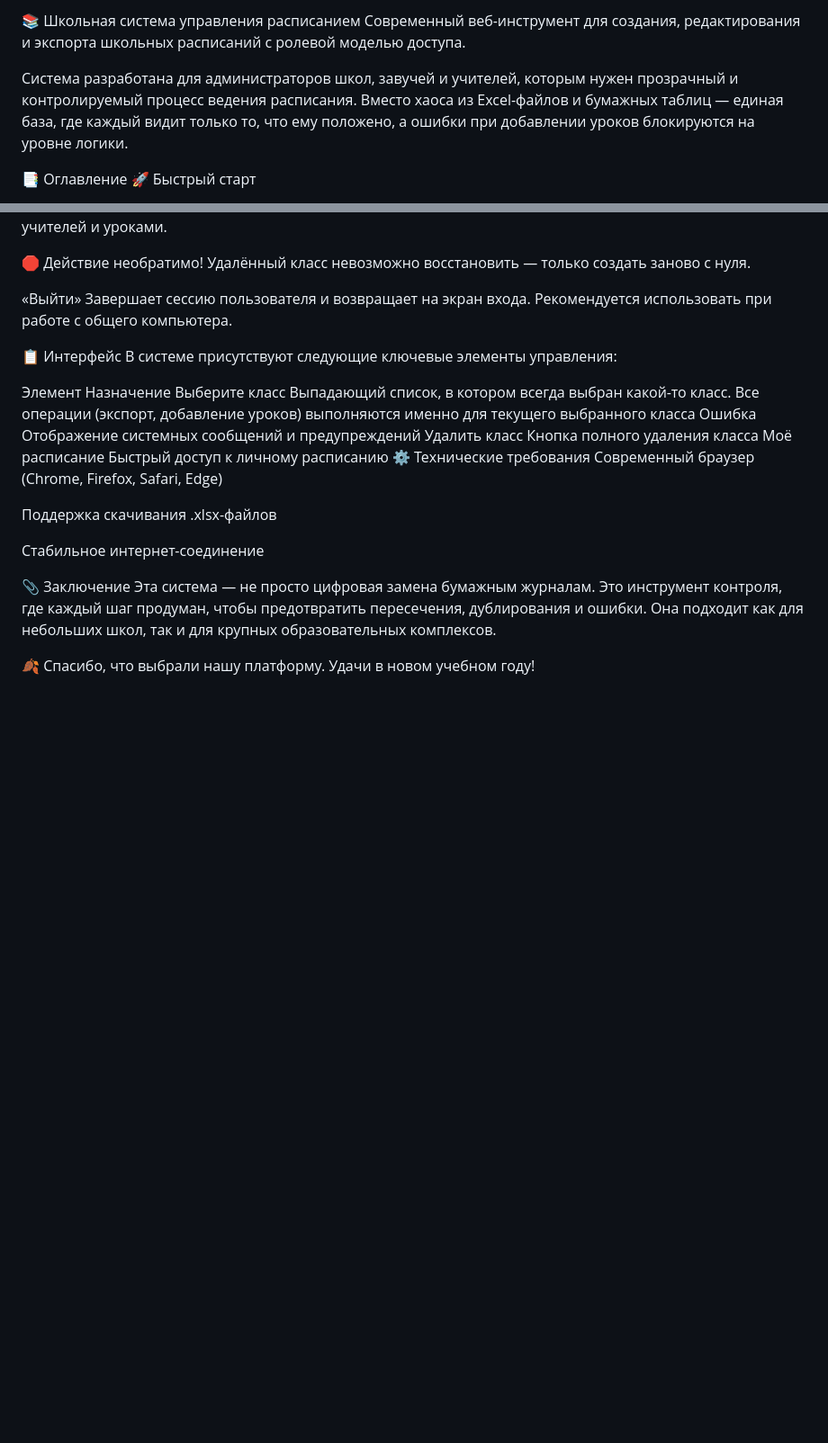
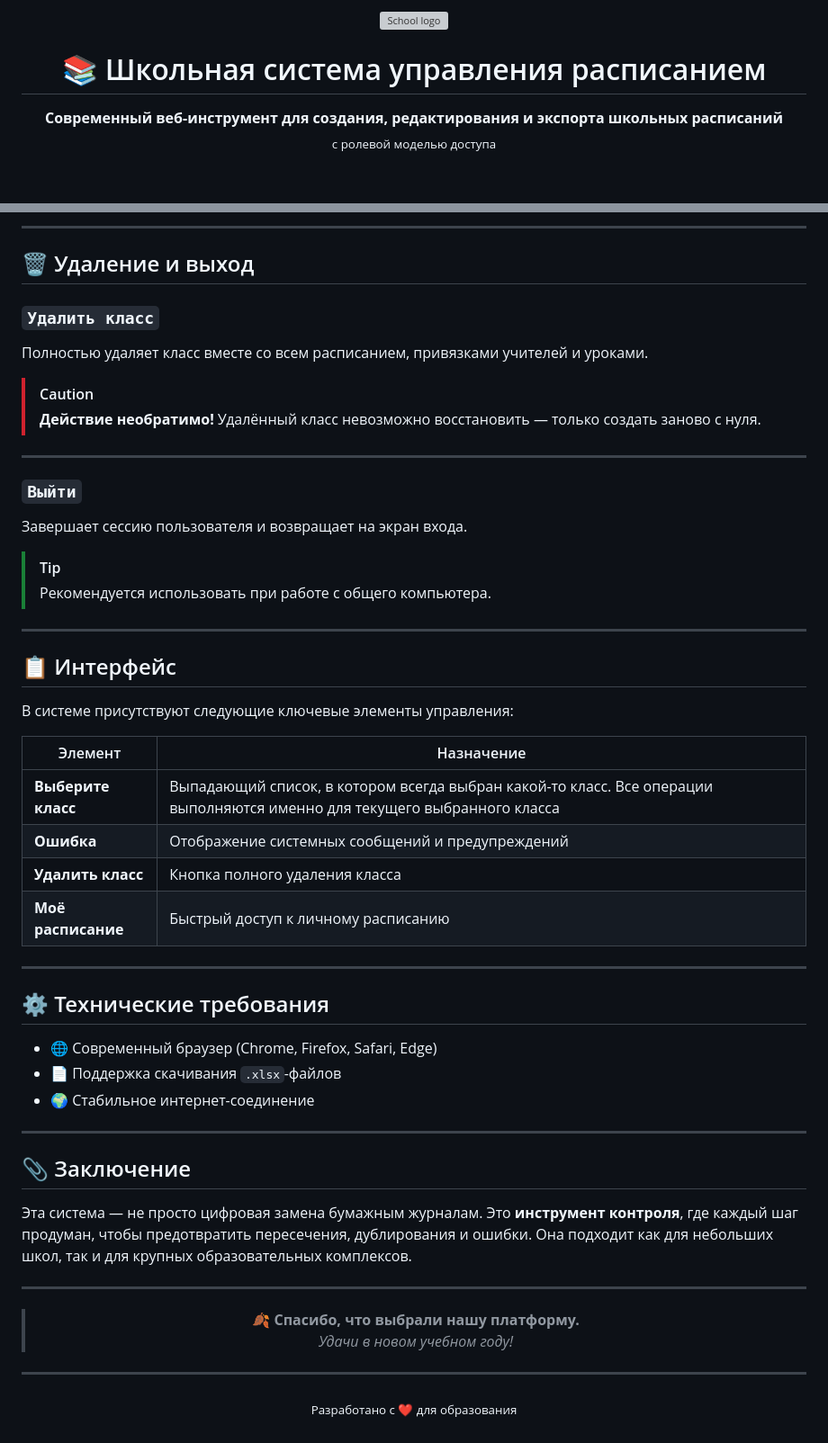
Before and after one commit to kew0192/shedule, a Markdown page: README.md, 2 parts joined by grey strips. Shown at 90% size. Rendered like a GitHub page; blank space fills up the shorter version; grey boxes are pictures that could not be loaded.

```diff
--- a/README.md
+++ b/README.md
@@ -1,8 +1,11 @@
-📚 Школьная система управления расписанием
-Современный веб-инструмент для создания, редактирования и экспорта школьных расписаний с ролевой моделью доступа.
+<p align="center">
+  <img src="https://img.icons8.com/fluency/96/000000/school.png" alt="School logo" width="80"/>
+</p>
 
-Система разработана для администраторов школ, завучей и учителей, которым нужен прозрачный и контролируемый процесс ведения расписания. Вместо хаоса из Excel-файлов и бумажных таблиц — единая база, где каждый видит только то, что ему положено, а ошибки при добавлении уроков блокируются на уровне логики.
+<h1 align="center">📚 Школьная система управления расписанием</h1>
 
-📑 Оглавление
-🚀 Быстрый старт
+<p align="center">
+  <strong>Современный веб-инструмент для создания, редактирования и экспорта школьных расписаний</strong><br>
+  <sub>с ролевой моделью доступа</sub>
+</p>
 
@@ -96,26 +167,61 @@
+---
+
+## 🗑️ Удаление и выход
+
+### `Удалить класс`
+
 Полностью удаляет класс вместе со всем расписанием, привязками учителей и уроками.
 
-🛑 Действие необратимо! Удалённый класс невозможно восстановить — только создать заново с нуля.
+> [!CAUTION]
+> **Действие необратимо!** Удалённый класс невозможно восстановить — только создать заново с нуля.
 
-«Выйти»
-Завершает сессию пользователя и возвращает на экран входа. Рекомендуется использовать при работе с общего компьютера.
+---
 
-📋 Интерфейс
+### `Выйти`
+
+Завершает сессию пользователя и возвращает на экран входа.
+
+> [!TIP]
+> Рекомендуется использовать при работе с общего компьютера.
+
+---
+
+## 📋 Интерфейс
+
 В системе присутствуют следующие ключевые элементы управления:
 
-Элемент	Назначение
-Выберите класс	Выпадающий список, в котором всегда выбран какой-то класс. Все операции (экспорт, добавление уроков) выполняются именно для текущего выбранного класса
-Ошибка	Отображение системных сообщений и предупреждений
-Удалить класс	Кнопка полного удаления класса
-Моё расписание	Быстрый доступ к личному расписанию
-⚙️ Технические требования
-Современный браузер (Chrome, Firefox, Safari, Edge)
+| Элемент | Назначение |
+|---------|------------|
+| **Выберите класс** | Выпадающий список, в котором всегда выбран какой-то класс. Все операции выполняются именно для текущего выбранного класса |
+| **Ошибка** | Отображение системных сообщений и предупреждений |
+| **Удалить класс** | Кнопка полного удаления класса |
+| **Моё расписание** | Быстрый доступ к личному расписанию |
 
-Поддержка скачивания .xlsx-файлов
+---
 
-Стабильное интернет-соединение
+## ⚙️ Технические требования
 
-📎 Заключение
-Эта система — не просто цифровая замена бумажным журналам. Это инструмент контроля, где каждый шаг продуман, чтобы предотвратить пересечения, дублирования и ошибки. Она подходит как для небольших школ, так и для крупных образовательных комплексов.
+- 🌐 Современный браузер (Chrome, Firefox, Safari, Edge)
+- 📄 Поддержка скачивания `.xlsx`-файлов
+- 🌍 Стабильное интернет-соединение
 
-🍂 Спасибо, что выбрали нашу платформу. Удачи в новом учебном году!
+---
+
+## 📎 Заключение
+
+Эта система — не просто цифровая замена бумажным журналам. Это **инструмент контроля**, где каждый шаг продуман, чтобы предотвратить пересечения, дублирования и ошибки. Она подходит как для небольших школ, так и для крупных образовательных комплексов.
+
+<div align="center">
+
+---
+
+> 🍂 **Спасибо, что выбрали нашу платформу.** <br>
+> *Удачи в новом учебном году!*
+
+</div>
+
+---
+
+<p align="center">
+  <sub>Разработано с ❤️ для образования</sub>
+</p>
```
Also changed, not shown: other parts of README.md (+123 -55 lines).
